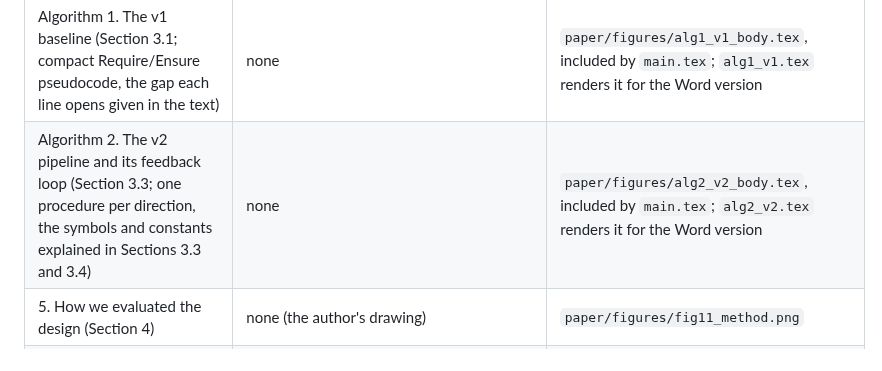
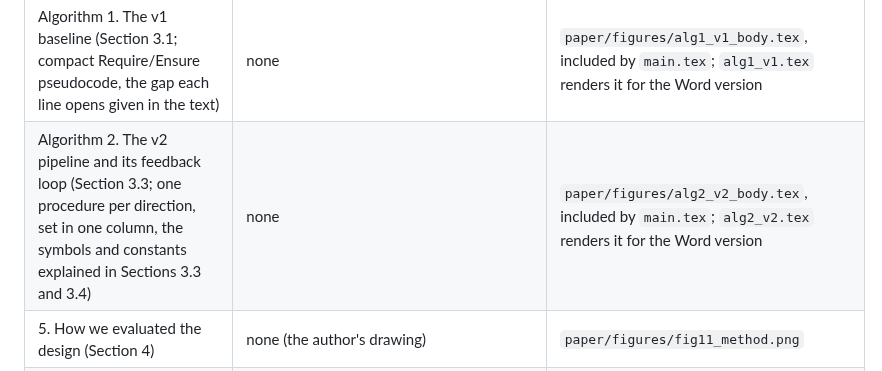
Before and after one commit to nahmedpsu/OTP-DDOS, a Markdown page: paper/README.md, the part around the change. GitHub-like rendering.

```diff
--- a/paper/README.md
+++ b/paper/README.md
@@ -25,7 +25,7 @@ shows, so the figures carry no detail of their own.
 | 3. How the implementation fits together (Section 3.3) | none (the author's drawing, after `src/otp_guard`) | `paper/figures/fig12_architecture.png` |
 | 4. The twelve steps and the feedback loop (Section 3.3; the figure's stages are numbered 1 to 12 in reading order, the text's Steps 0 to 11) | none (the author's drawing) | `paper/figures/fig10_steps.png` |
 | Algorithm 1. The v1 baseline (Section 3.1; compact Require/Ensure pseudocode, the gap each line opens given in the text) | none | `paper/figures/alg1_v1_body.tex`, included by `main.tex`; `alg1_v1.tex` renders it for the Word version |
-| Algorithm 2. The v2 pipeline and its feedback loop (Section 3.3; one procedure per direction, the symbols and constants explained in Sections 3.3 and 3.4) | none | `paper/figures/alg2_v2_body.tex`, included by `main.tex`; `alg2_v2.tex` renders it for the Word version |
+| Algorithm 2. The v2 pipeline and its feedback loop (Section 3.3; one procedure per direction, set in one column, the symbols and constants explained in Sections 3.3 and 3.4) | none | `paper/figures/alg2_v2_body.tex`, included by `main.tex`; `alg2_v2.tex` renders it for the Word version |
 | 5. How we evaluated the design (Section 4) | none (the author's drawing) | `paper/figures/fig11_method.png` |
 | Algorithm 3. One simulation run (Section 4.2; the streams, the drawn request, the events and the run record explained in the text) | none | `paper/figures/alg3_sim_body.tex`, included by `main.tex`; `alg3_sim.tex` renders it for the Word version |
 | artifact only. Leakage by attacker, v1 against v2, caps lifted and caps on, with legitimate completion | `results/evaluation.json` → `multi_seed` | `paper/figures/fig1_leakage.{png,svg,pdf}` |
```
Also changed, not shown: CHANGELOG.md (+7 -0 lines), paper/figures/alg2_v2.png, 10 other files.
